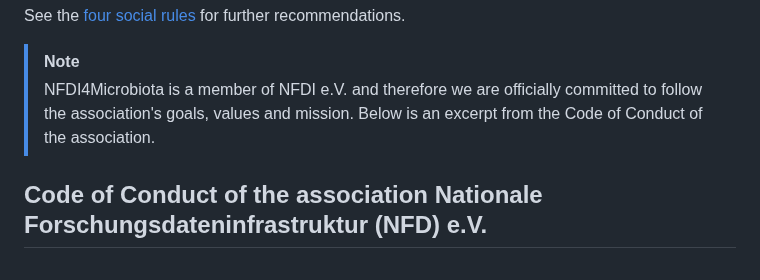
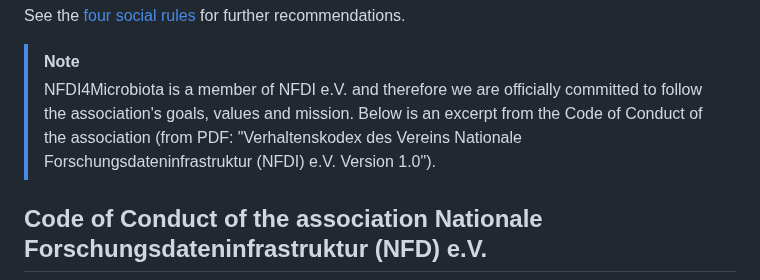
Before and after one commit to NFDI4Microbiota/MetadataStandards, a Markdown page: CODE_OF_CONDUCT.md, the part around the change. Rendered like a GitHub page.

Commit message:
source of NFDI  CODE_OF_CONDUCT added

```diff
--- a/CODE_OF_CONDUCT.md
+++ b/CODE_OF_CONDUCT.md
@@ -13,7 +13,7 @@ See the [four social rules](https://www.recurse.com/manual#sub-sec-social-rules)
 
 >[!Note]
 >NFDI4Microbiota is a member of NFDI e.V. and therefore we are officially committed to follow the association's goals, values and mission.
->Below is an excerpt from the Code of Conduct of the association.
+>Below is an excerpt from the Code of Conduct of the association (from PDF: "Verhaltenskodex des Vereins Nationale Forschungsdateninfrastruktur (NFDI) e.V. Version 1.0").
 
 ## Code of Conduct of the association Nationale Forschungsdateninfrastruktur (NFD) e.V.
 
```
